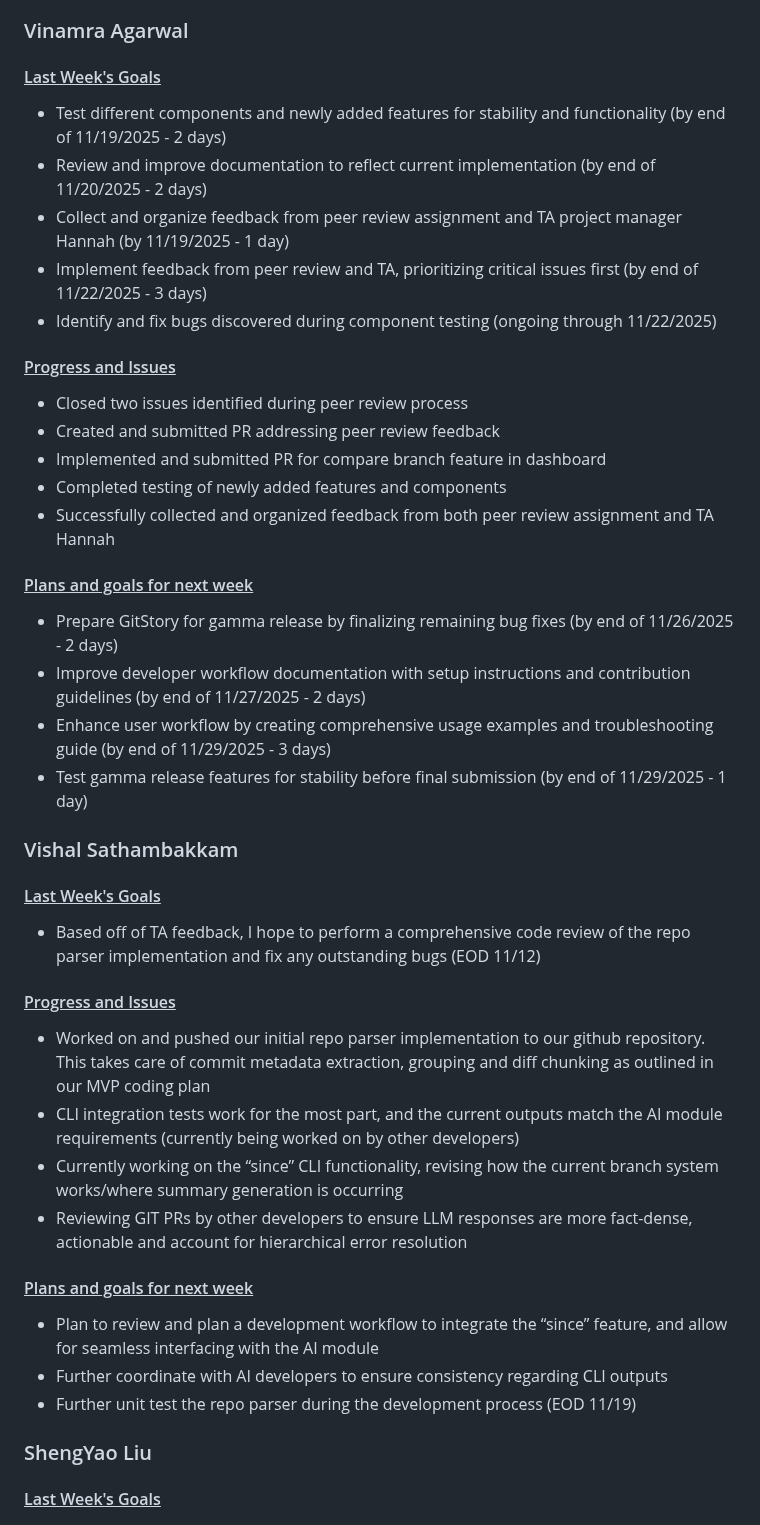
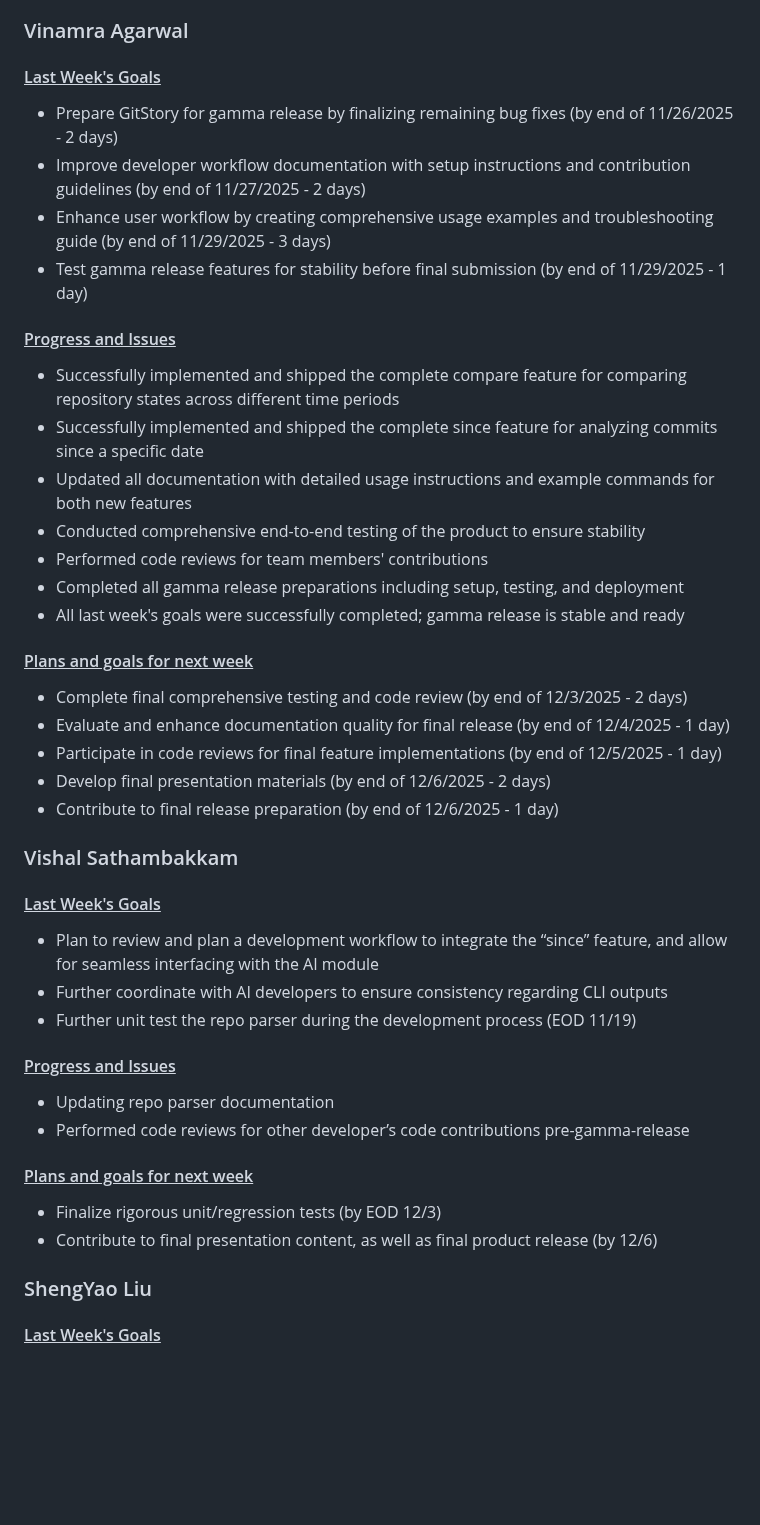
Before and after one commit to vinamra57/gitstory, a Markdown page: reports/20251201.md, the part around one of its changes. GitHub-like rendering; blank space fills up the shorter version.

```diff
--- a/reports/20251201.md
+++ b/reports/20251201.md
@@ -74,47 +79,48 @@ Since/until progress has been adopted by Vishal, as his implementation encompass
 ### Vinamra Agarwal
 
 #### <u>Last Week's Goals</u>
-
-- Test different components and newly added features for stability and functionality (by end of 11/19/2025 - 2 days)
-- Review and improve documentation to reflect current implementation (by end of 11/20/2025 - 2 days)
-- Collect and organize feedback from peer review assignment and TA project manager Hannah (by 11/19/2025 - 1 day)
-- Implement feedback from peer review and TA, prioritizing critical issues first (by end of 11/22/2025 - 3 days)
-- Identify and fix bugs discovered during component testing (ongoing through 11/22/2025)
-
-
-#### <u>Progress and Issues</u>
-
-- Closed two issues identified during peer review process
-- Created and submitted PR addressing peer review feedback
-- Implemented and submitted PR for compare branch feature in dashboard
-- Completed testing of newly added features and components
-- Successfully collected and organized feedback from both peer review assignment and TA Hannah
-
-#### <u>Plans and goals for next week</u>
 
 - Prepare GitStory for gamma release by finalizing remaining bug fixes (by end of 11/26/2025 - 2 days)
 - Improve developer workflow documentation with setup instructions and contribution guidelines (by end of 11/27/2025 - 2 days)
 - Enhance user workflow by creating comprehensive usage examples and troubleshooting guide (by end of 11/29/2025 - 3 days)
 - Test gamma release features for stability before final submission (by end of 11/29/2025 - 1 day)
 
+
+#### <u>Progress and Issues</u>
+
+- Successfully implemented and shipped the complete compare feature for comparing repository states across different time periods
+- Successfully implemented and shipped the complete since feature for analyzing commits since a specific date
+- Updated all documentation with detailed usage instructions and example commands for both new features
+- Conducted comprehensive end-to-end testing of the product to ensure stability
+- Performed code reviews for team members' contributions
+- Completed all gamma release preparations including setup, testing, and deployment
+- All last week's goals were successfully completed; gamma release is stable and ready
+
+#### <u>Plans and goals for next week</u>
+
+- Complete final comprehensive testing and code review (by end of 12/3/2025 - 2 days)
+- Evaluate and enhance documentation quality for final release (by end of 12/4/2025 - 1 day)
+- Participate in code reviews for final feature implementations (by end of 12/5/2025 - 1 day)
+- Develop final presentation materials (by end of 12/6/2025 - 2 days)
+- Contribute to final release preparation (by end of 12/6/2025 - 1 day)
+
 ### Vishal Sathambakkam
 
 #### <u>Last Week's Goals</u>
 
-- Based off of TA feedback, I hope to perform a comprehensive code review of the repo parser implementation and fix any outstanding bugs (EOD 11/12)
+- Plan to review and plan a development workflow to integrate the “since” feature, and allow for seamless interfacing with the AI module
+- Further coordinate with AI developers to ensure consistency regarding CLI outputs
+- Further unit test the repo parser during the development process (EOD 11/19)
 
 #### <u>Progress and Issues</u>
 
-- Worked on and pushed our initial repo parser implementation to our github repository. This takes care of commit metadata extraction, grouping and diff chunking as outlined in our MVP coding plan
-- CLI integration tests work for the most part, and the current outputs match the AI module requirements (currently being worked on by other developers)
-- Currently working on the “since” CLI functionality, revising how the current branch system works/where summary generation is occurring
-- Reviewing GIT PRs by other developers to ensure LLM responses are more fact-dense, actionable and account for hierarchical error resolution
+- Updating repo parser documentation
+- Performed code reviews for other developer’s code contributions pre-gamma-release
 
 #### <u>Plans and goals for next week</u>
 
-- Plan to review and plan a development workflow to integrate the “since” feature, and allow for seamless interfacing with the AI module
-- Further coordinate with AI developers to ensure consistency regarding CLI outputs
-- Further unit test the repo parser during the development process (EOD 11/19)
+- Finalize rigorous unit/regression tests (by EOD 12/3)
+- Contribute to final presentation content, as well as final product release (by 12/6)
 
 ### ShengYao Liu
 
```
Also changed, not shown: other parts of reports/20251201.md (+25 -20 lines).
